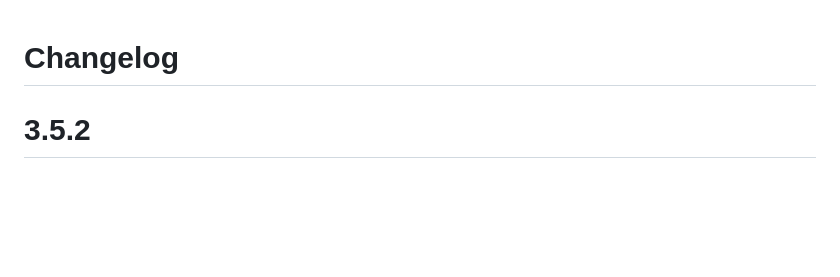
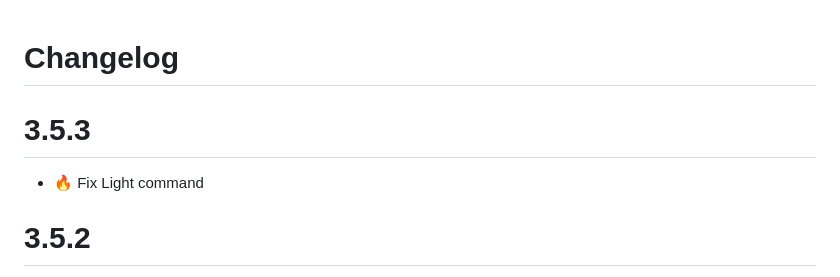
Before and after one commit to fmartinou/tydom2mqtt, a Markdown page: docs/changelog/README.md, the part around the change. Drawn GitHub-style; blank space fills up the shorter version.

Commit message:
Release 3.5.3

```diff
--- a/docs/changelog/README.md
+++ b/docs/changelog/README.md
@@ -1,4 +1,7 @@
 # Changelog
+
+# 3.5.3
+- :fire: Fix Light command
 
 # 3.5.2
 - :fire: Fix HVAC actions on cooling mode
```
